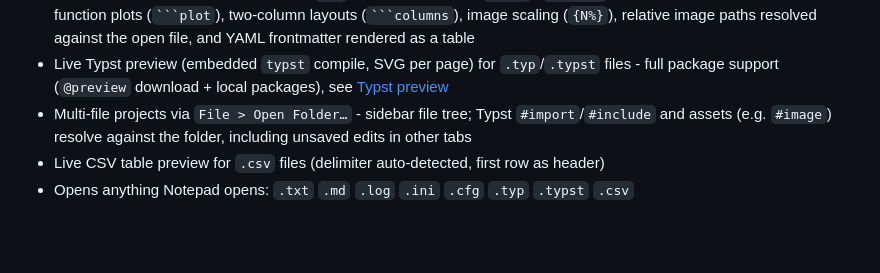
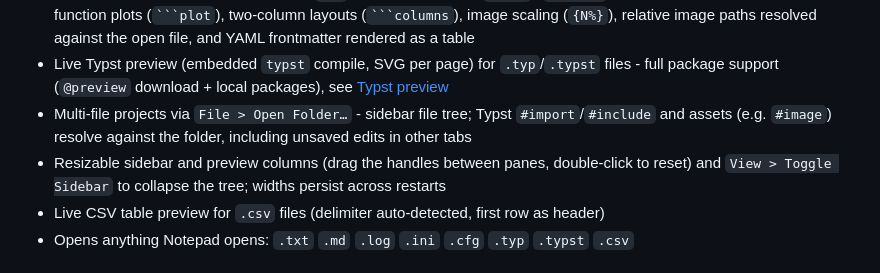
Before and after one commit to RubenVanDerVeen/klad, a Markdown page: README.md, the part around the change. Drawn GitHub-style; blank space fills up the shorter version.

Commit message:
docs(ui): changelog and readme for panel resize and collapse

````diff
--- a/README.md
+++ b/README.md
@@ -10,6 +10,7 @@ Simple cross-platform Notepad replacement (Windows + Linux) with live Markdown p
 - Live split Markdown preview (GFM) for `.md` files - KaTeX math (`$...$` / `$$...$$`), Mermaid diagrams, interactive function plots (` ```plot `), two-column layouts (` ```columns `), image scaling (`{N%}`), relative image paths resolved against the open file, and YAML frontmatter rendered as a table
 - Live Typst preview (embedded `typst` compile, SVG per page) for `.typ`/`.typst` files - full package support (`@preview` download + local packages), see [Typst preview](#typst-preview)
 - Multi-file projects via `File > Open Folder…` - sidebar file tree; Typst `#import`/`#include` and assets (e.g. `#image`) resolve against the folder, including unsaved edits in other tabs
+- Resizable sidebar and preview columns (drag the handles between panes, double-click to reset) and `View > Toggle Sidebar` to collapse the tree; widths persist across restarts
 - Live CSV table preview for `.csv` files (delimiter auto-detected, first row as header)
 - Opens anything Notepad opens: `.txt` `.md` `.log` `.ini` `.cfg` `.typ` `.typst` `.csv`
 
````
Also changed, not shown: CHANGELOG.md (+11 -0 lines).
